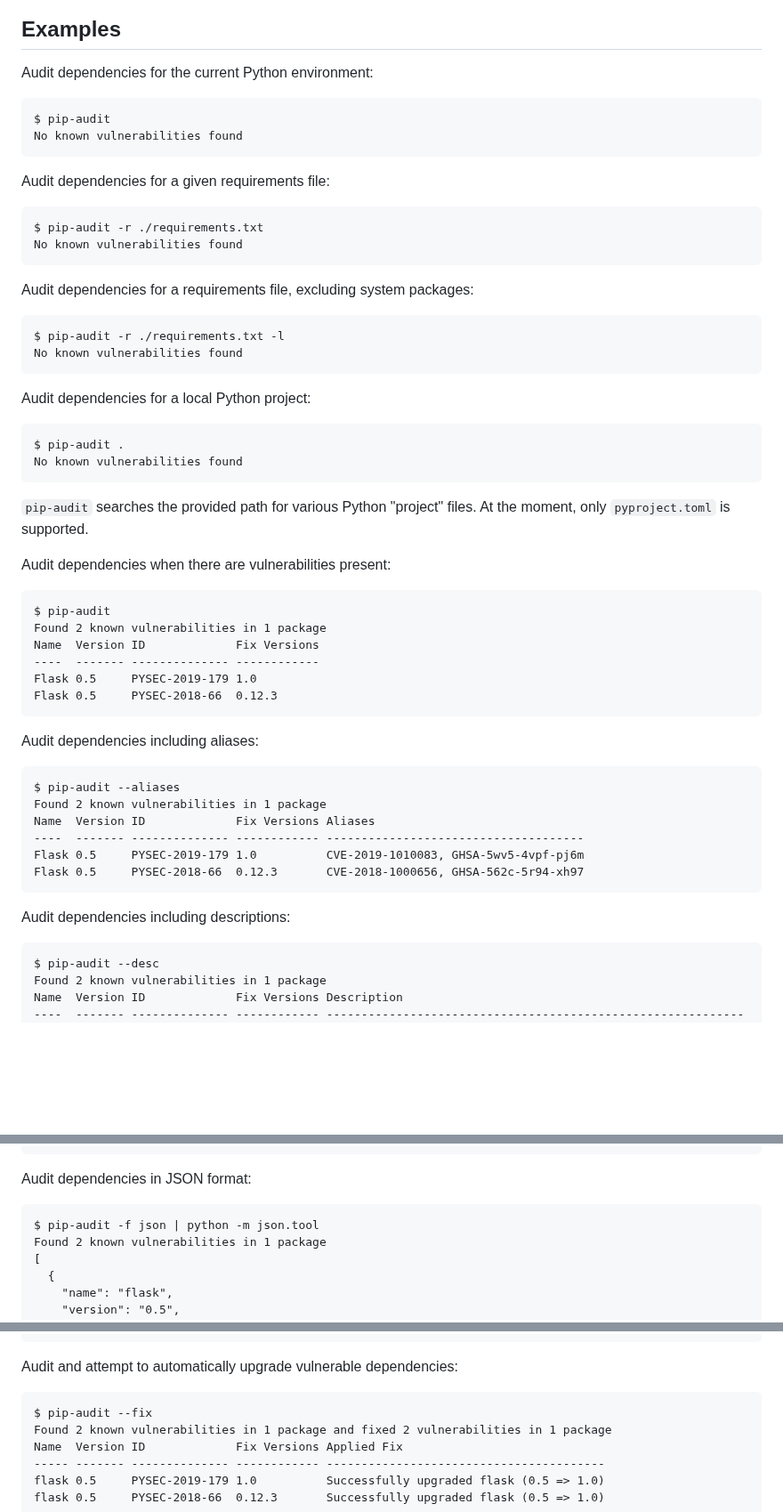
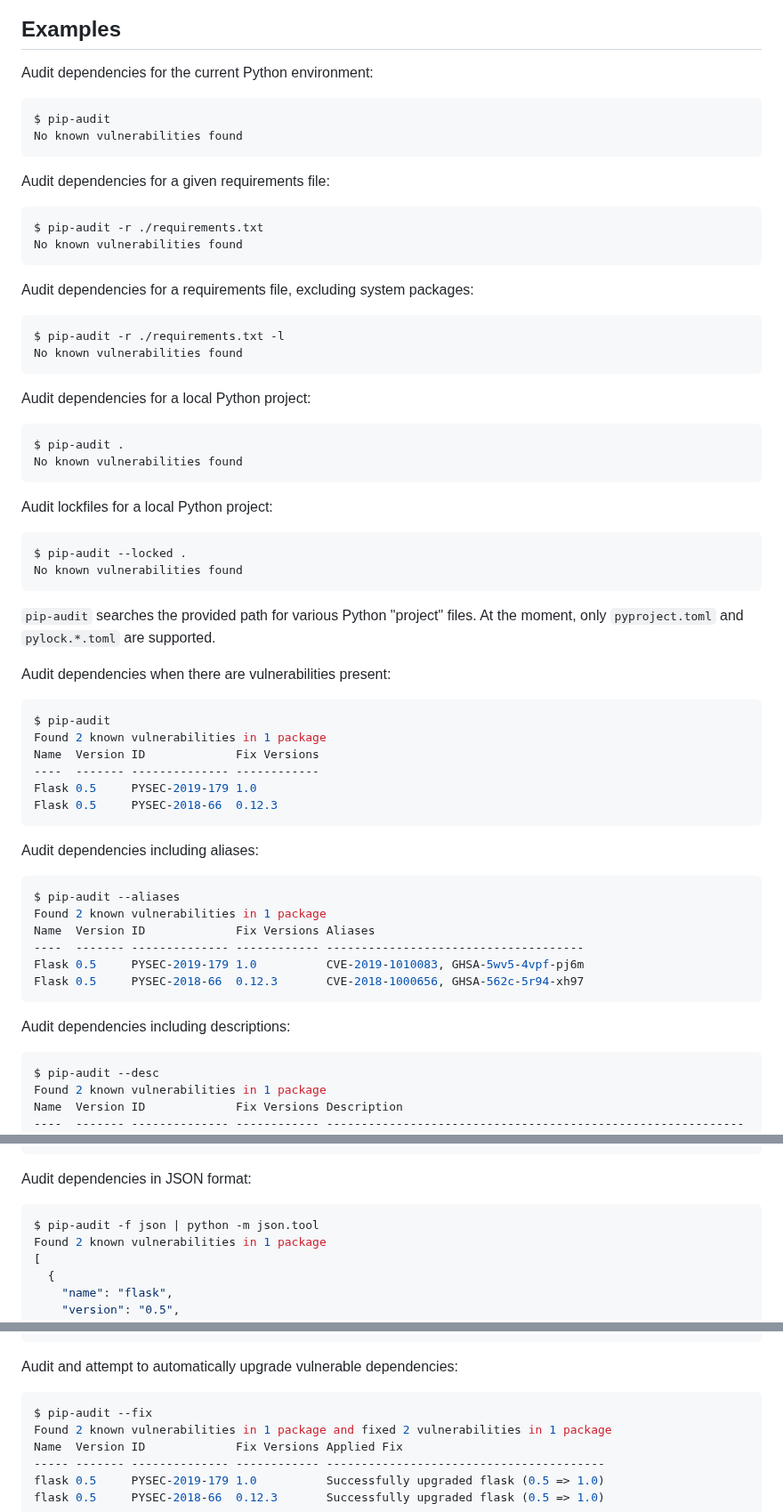
Before and after one commit to pypa/pip-audit, a Markdown page: README.md, 3 parts joined by grey strips. Shown at 89% size. GitHub-like rendering; blank space fills up the shorter version.

Commit message:
README: cleanup
Signed-off-by: William Woodruff <william@trailofbits.com>

````diff
--- a/README.md
+++ b/README.md
@@ -264,32 +264,46 @@ an audit (or fix) step is actually performed.
 ## Examples
 
 Audit dependencies for the current Python environment:
-```
+
+```console
 $ pip-audit
 No known vulnerabilities found
 ```
 
 Audit dependencies for a given requirements file:
-```
+
+```console
 $ pip-audit -r ./requirements.txt
 No known vulnerabilities found
 ```
 
 Audit dependencies for a requirements file, excluding system packages:
-```
+
+```console
 $ pip-audit -r ./requirements.txt -l
 No known vulnerabilities found
 ```
 
 Audit dependencies for a local Python project:
-```
+
+```console
 $ pip-audit .
 No known vulnerabilities found
 ```
-`pip-audit` searches the provided path for various Python "project" files. At the moment, only `pyproject.toml` is supported.
+
+Audit lockfiles for a local Python project:
+
+```console
+$ pip-audit --locked .
+No known vulnerabilities found
+```
+
+`pip-audit` searches the provided path for various Python "project" files.
+At the moment, only `pyproject.toml` and `pylock.*.toml` are supported.
 
 Audit dependencies when there are vulnerabilities present:
-```
+
+```console
 $ pip-audit
 Found 2 known vulnerabilities in 1 package
 Name  Version ID             Fix Versions
@@ -299,7 +313,8 @@ Flask 0.5     PYSEC-2018-66  0.12.3
 ```
 
 Audit dependencies including aliases:
-```
+
+```console
 $ pip-audit --aliases
 Found 2 known vulnerabilities in 1 package
 Name  Version ID             Fix Versions Aliases
@@ -309,7 +324,8 @@ Flask 0.5     PYSEC-2018-66  0.12.3       CVE-2018-1000656, GHSA-562c-5r94-xh97
 ```
 
 Audit dependencies including descriptions:
-```
+
+```console
 $ pip-audit --desc
 Found 2 known vulnerabilities in 1 package
 Name  Version ID             Fix Versions Description
@@ -319,7 +335,8 @@ Flask 0.5     PYSEC-2018-66  0.12.3       The Pallets Project flask version Befo
 ```
 
 Audit dependencies in JSON format:
-```
+
+```console
 $ pip-audit -f json | python -m json.tool
 Found 2 known vulnerabilities in 1 package
 [
@@ -380,7 +397,8 @@ Found 2 known vulnerabilities in 1 package
 ```
 
 Audit and attempt to automatically upgrade vulnerable dependencies:
-```
+
+```console
 $ pip-audit --fix
 Found 2 known vulnerabilities in 1 package and fixed 2 vulnerabilities in 1 package
 Name  Version ID             Fix Versions Applied Fix
````
